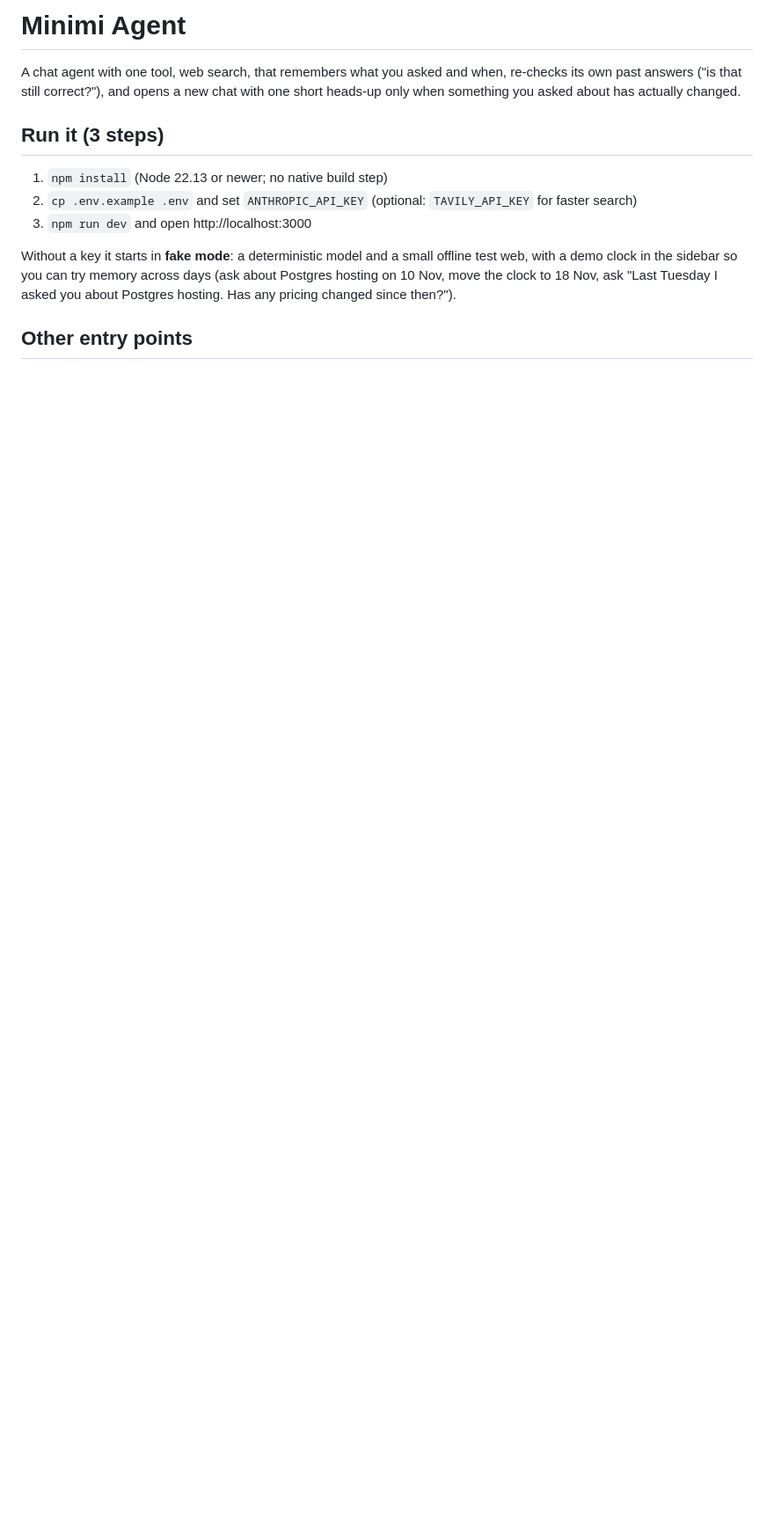
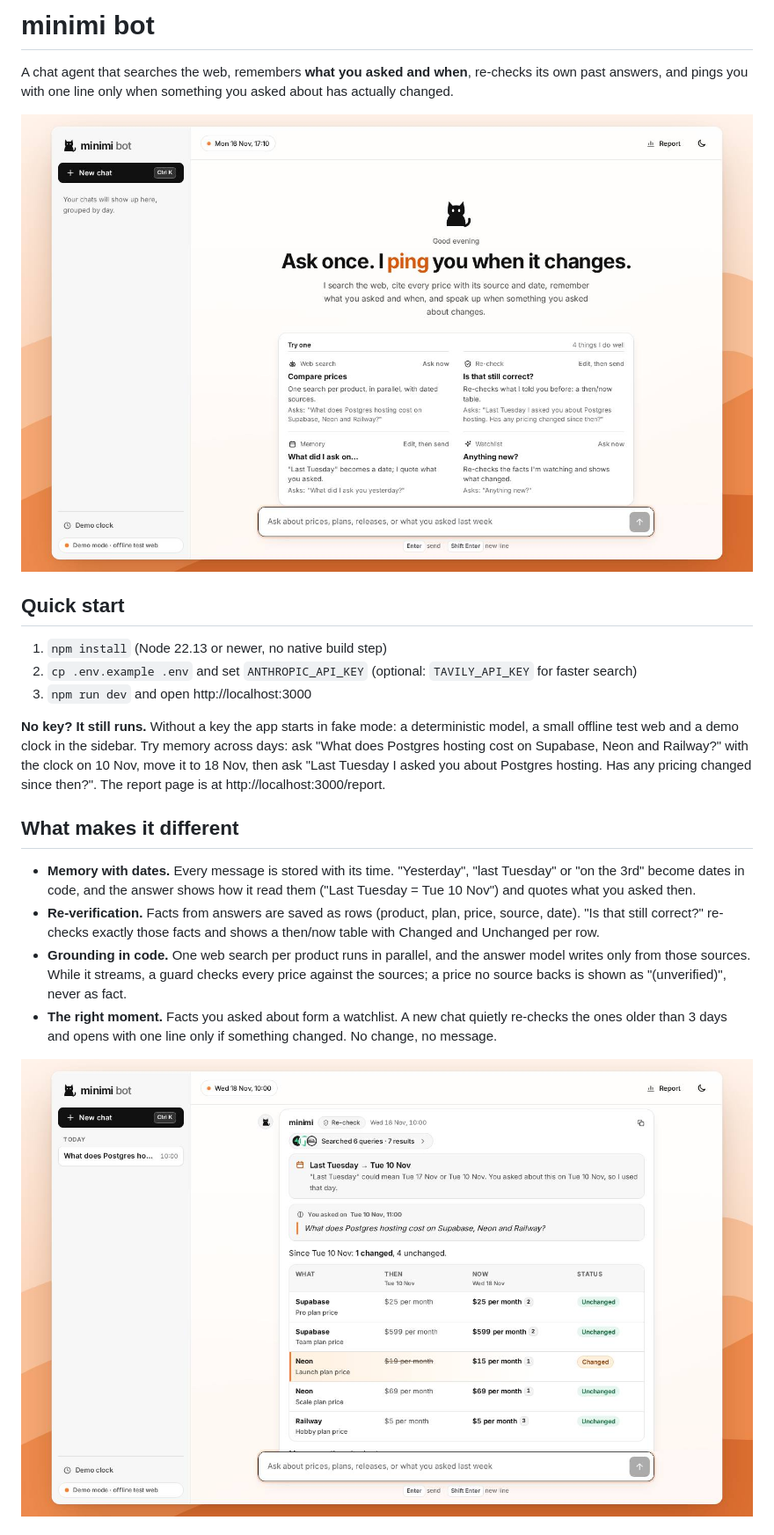
Before and after one commit to AVPthegreat/minimi-bot, a Markdown page: README.md, the part around one of its changes. Shown at 88% size. Rendered like a GitHub page; pictures changed too: docs/screens/home.jpg (added), docs/screens/recheck.jpg (added); blank space fills up the shorter version.

```diff
--- a/README.md
+++ b/README.md
@@ -1,17 +1,32 @@
-# Minimi Agent
+# minimi bot
 
-A chat agent with one tool, web search, that remembers what you asked and when, re-checks its own
-past answers ("is that still correct?"), and opens a new chat with one short heads-up only when
-something you asked about has actually changed.
+A chat agent that searches the web, remembers **what you asked and when**, re-checks its own past answers, and
+pings you with one line only when something you asked about has actually changed.
 
-## Run it (3 steps)
+![minimi bot: the home screen](docs/screens/home.jpg)
 
-1. `npm install` (Node 22.13 or newer; no native build step)
+## Quick start
+
+1. `npm install` (Node 22.13 or newer, no native build step)
 2. `cp .env.example .env` and set `ANTHROPIC_API_KEY` (optional: `TAVILY_API_KEY` for faster search)
 3. `npm run dev` and open http://localhost:3000
 
-Without a key it starts in **fake mode**: a deterministic model and a small offline test web, with a
-demo clock in the sidebar so you can try memory across days (ask about Postgres hosting on 10 Nov,
-move the clock to 18 Nov, ask "Last Tuesday I asked you about Postgres hosting. Has any pricing changed since then?").
+**No key? It still runs.** Without a key the app starts in fake mode: a deterministic model, a small offline test
+web and a demo clock in the sidebar. Try memory across days: ask "What does Postgres hosting cost on Supabase, Neon
+and Railway?" with the clock on 10 Nov, move it to 18 Nov, then ask "Last Tuesday I asked you about Postgres hosting.
+Has any pricing changed since then?". The report page is at http://localhost:3000/report.
 
-## Other entry points
+## What makes it different
+
+- **Memory with dates.** Every message is stored with its time. "Yesterday", "last Tuesday" or "on the 3rd" become
+  dates in code, and the answer shows how it read them ("Last Tuesday = Tue 10 Nov") and quotes what you asked then.
+- **Re-verification.** Facts from answers are saved as rows (product, plan, price, source, date). "Is that still
+  correct?" re-checks exactly those facts and shows a then/now table with Changed and Unchanged per row.
+- **Grounding in code.** One web search per product runs in parallel, and the answer model writes only from those
+  sources. While it streams, a guard checks every price against the sources; a price no source backs is shown as
+  "(unverified)", never as fact.
+- **The right moment.** Facts you asked about form a watchlist. A new chat quietly re-checks the ones older than 3 days and
+  opens with one line only if something changed. No change, no message.
+
+![A re-check: the date reading, the quoted question and the then/now table](docs/screens/recheck.jpg)
+
```
Also changed, not shown: other parts of README.md (+74 -5 lines), DESIGN.md (+5 -2 lines), docs/screens/dark.jpg (added), docs/screens/report.jpg (added).
